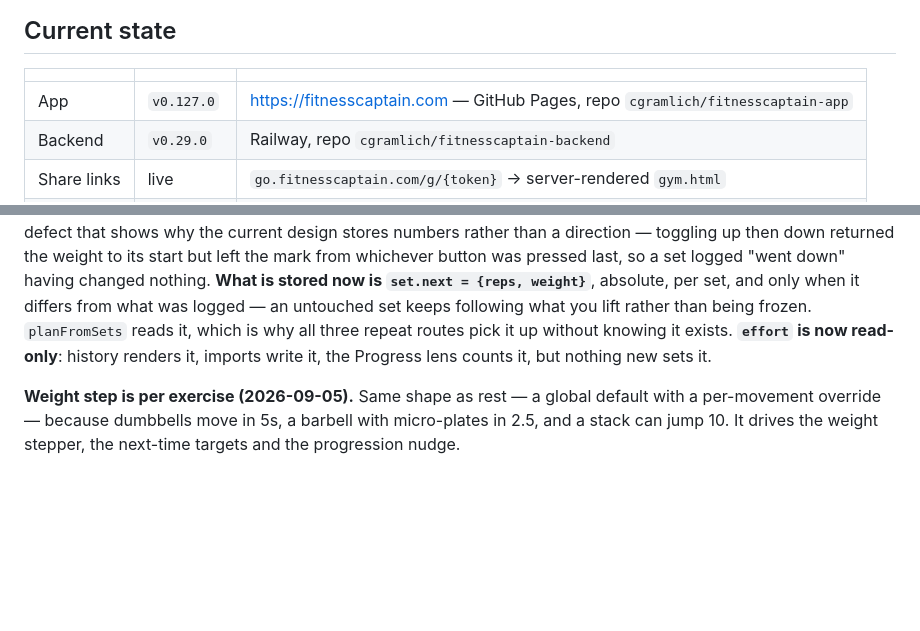
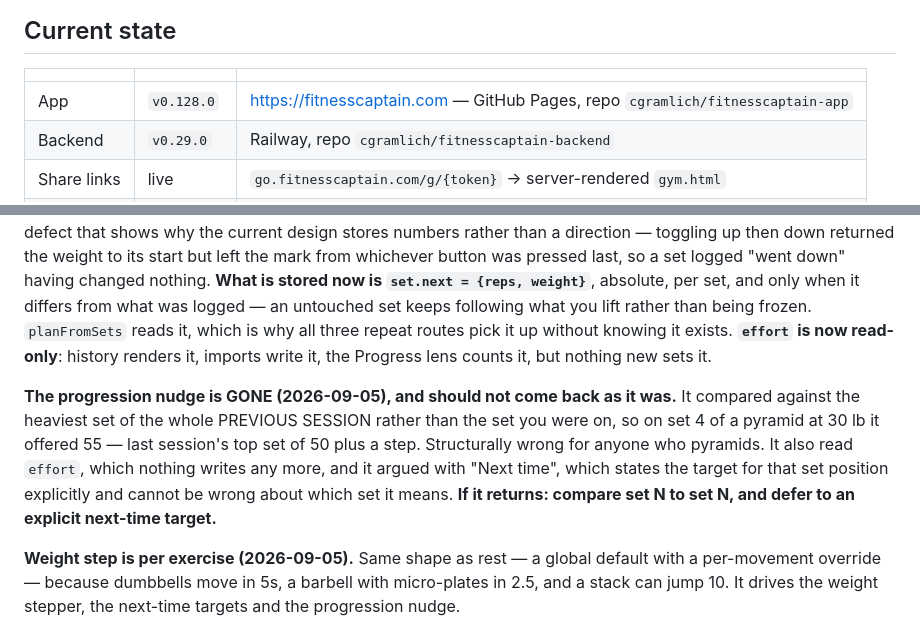
Before and after one commit to cgramlich/fitnesscaptain-app, a Markdown page: HANDOFF.md, 2 parts joined by grey strips. Rendered like a GitHub page; blank space fills up the shorter version.

Commit message:
HANDOFF: record why the progression nudge was removed
A removed feature needs its reason on file more than a kept one - otherwise it
gets helpfully restored. Records the actual defect (compares against the
session's top set, not the set you are on) and the two conditions any
replacement must meet.

Brings Current state to v0.128.0.

Co-Authored-By: Claude Opus 5 <noreply@anthropic.com>

```diff
--- a/HANDOFF.md
+++ b/HANDOFF.md
@@ -22,7 +22,7 @@ portfolio's shared plumbing (auth, sync, offline shell, AI relay).
 
 | | | |
 |---|---|---|
-| App | `v0.127.0` | https://fitnesscaptain.com — GitHub Pages, repo `cgramlich/fitnesscaptain-app` |
+| App | `v0.128.0` | https://fitnesscaptain.com — GitHub Pages, repo `cgramlich/fitnesscaptain-app` |
 | Backend | `v0.29.0` | Railway, repo `cgramlich/fitnesscaptain-backend` |
 | Share links | live | `go.fitnesscaptain.com/g/{token}` → server-rendered `gym.html` |
 | Data | Supabase | Postgres JSONB collections + a private Storage bucket |
@@ -180,6 +180,14 @@ rather than being frozen. `planFromSets` reads it, which is why all three repeat
 without knowing it exists. **`effort` is now read-only**: history renders it, imports write it, the
 Progress lens counts it, but nothing new sets it.
 
+**The progression nudge is GONE (2026-09-05), and should not come back as it was.** It compared
+against the heaviest set of the whole PREVIOUS SESSION rather than the set you were on, so on set 4
+of a pyramid at 30 lb it offered 55 — last session's top set of 50 plus a step. Structurally wrong
+for anyone who pyramids. It also read `effort`, which nothing writes any more, and it argued with
+"Next time", which states the target for that set position explicitly and cannot be wrong about
+which set it means. **If it returns: compare set N to set N, and defer to an explicit next-time
+target.**
+
 **Weight step is per exercise (2026-09-05).** Same shape as rest — a global default with a
 per-movement override — because dumbbells move in 5s, a barbell with micro-plates in 2.5, and a
 stack can jump 10. It drives the weight stepper, the next-time targets and the progression nudge.
```
Also changed, not shown: other parts of HANDOFF.md (+1 -1 lines).
